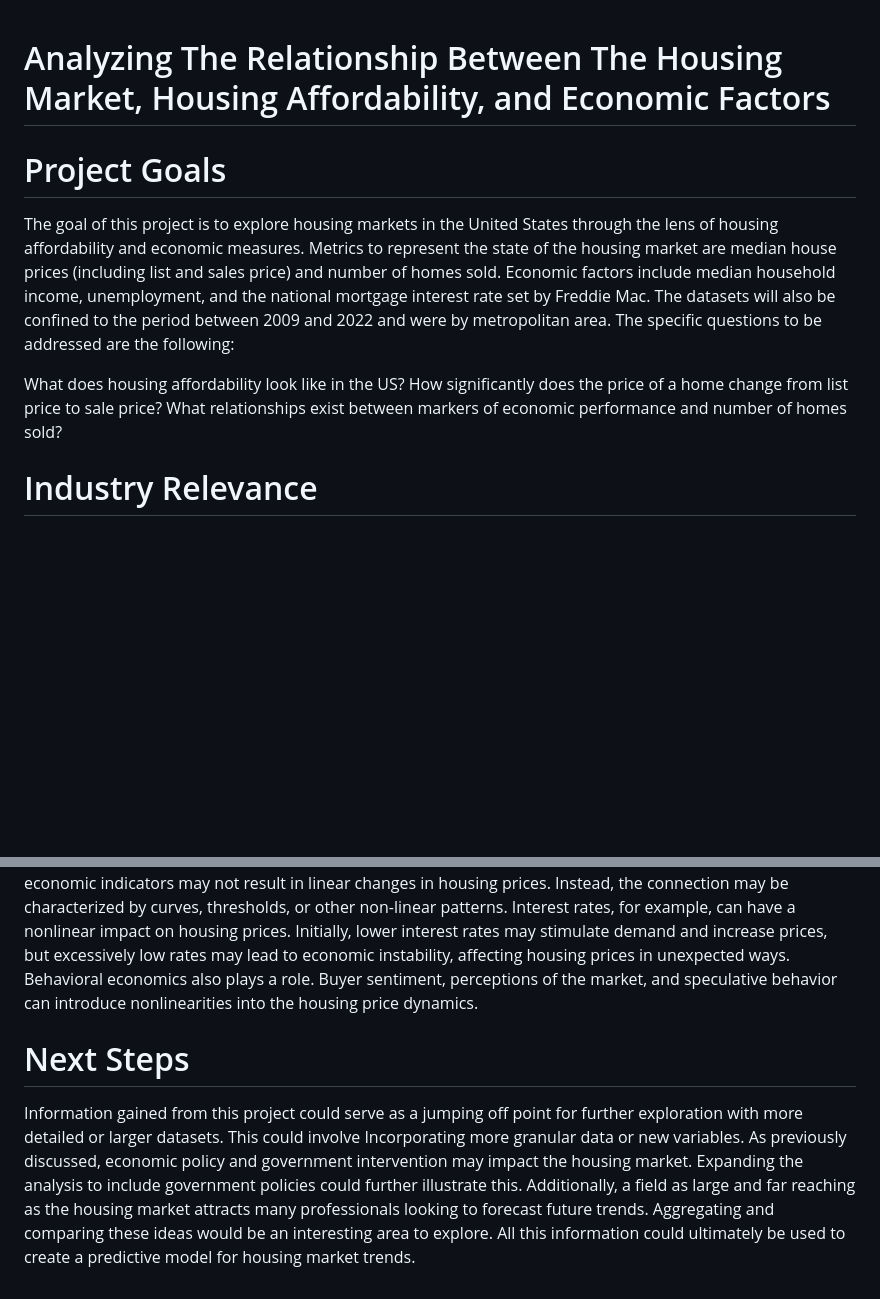
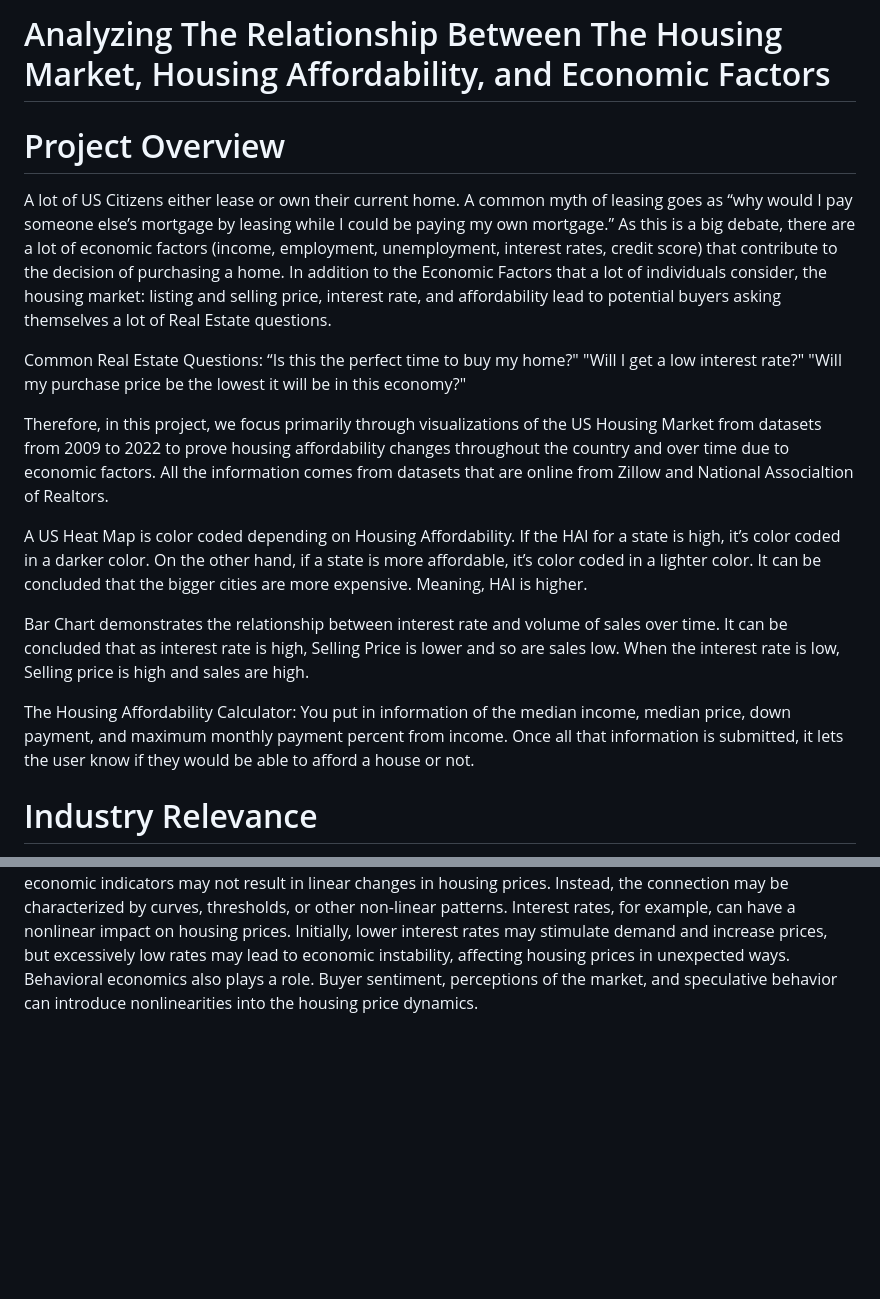
Before and after one commit to SamuelSwafford/Housing-Affordability-Web-Visualizations, a Markdown page: README.md, 2 parts joined by grey strips. Rendered like a GitHub page; blank space fills up the shorter version.

```diff
--- a/README.md
+++ b/README.md
@@ -1,11 +1,23 @@
+# Analyzing The Relationship Between The Housing Market, Housing Affordability, and Economic Factors
+# Project Overview
+A lot of US Citizens either lease or own their current home. A common myth of leasing goes as “why would I pay someone else’s mortgage by leasing while I could be paying my own mortgage.” As this is a big debate, there are a lot of economic factors (income, employment, unemployment, interest rates, credit score) that contribute to the decision of purchasing a home. In addition to the Economic Factors that a lot of individuals consider, the housing market: listing and selling price, interest rate, and affordability lead to potential buyers asking themselves a lot of Real Estate questions.
 
-# Analyzing The Relationship Between The Housing Market, Housing Affordability, and Economic Factors
-# Project Goals
-The goal of this project is to explore housing markets in the United States through the lens of housing affordability and economic measures. Metrics to represent the state of the housing market are median house prices (including list and sales price) and number of homes sold. Economic factors include median household income, unemployment, and the national mortgage interest rate set by Freddie Mac. The datasets will also be confined to the period between 2009 and 2022 and were by metropolitan area. The specific questions to be addressed are the following:
+Common Real Estate Questions:
+“Is this the perfect time to buy my home?"
+"Will I get a low interest rate?"
+"Will my purchase price be the lowest it will be in this economy?"
 
-What does housing affordability look like in the US?
-How significantly does the price of a home change from list price to sale price?
-What relationships exist between markers of economic performance and number of homes sold?
+Therefore, in this project, we focus primarily through visualizations of the US Housing Market from datasets from 2009 to 2022 to prove housing affordability changes throughout the country and over time due to economic factors. All the information comes from datasets that are online from Zillow and National Associaltion of Realtors.
+
+A US Heat Map is color coded depending on Housing Affordability. If the HAI for a state is high, it’s color coded in a darker color. On the other hand, if a state is more affordable, it’s color coded in a lighter color. It can be concluded that the bigger cities are more expensive. Meaning, HAI is higher.
+
+Bar Chart demonstrates the relationship between interest rate and volume of sales over time.
+It can be concluded that as interest rate is high, Selling Price is lower and so are sales low.
+When the interest rate is low, Selling price is high and sales are high.
+
+The Housing Affordability Calculator:
+You put in information of the median income, median price, down payment, and maximum monthly payment percent from income. Once all that information is submitted, it lets the user know if they would be able to afford a house or not.
+
 
 # Industry Relevance
 The housing market is closely linked to the economy as it has contributed roughly 12% of the GDP for the last five years. This makes it the current largest contributor to the economy, almost tied with manufacturing at 11%. As such, analysis of the housing market affects people at all levels from the homeowners to policy makers and real estate professionals. Housing affordability and the size of the difference between the listing price and final sales price can both illustrate the volatility of the housing market. A more stable housing market is a factor in overall economic growth as it encourages more people to become homeowners. Of course, there are more variables that influence a person’s ability to make such a large investment, such as levels of income, unemployment, and interest rates. Breaking down some of these factors for individual analysis may help understand and even predict the market
@@ -68,6 +81,3 @@ The next chart presents a scatter plot comparing average MSP with mortgage rates
 # Issues & Findings
 In summary, the housing market is unique due to its cyclical nature, local variations, sensitivity to interest rates, and long-term investment characteristics. While it is influenced by economic factors, its behavior can be somewhat insulated, and the market may lag behind or follow its own trajectory compared to other sectors of the economy. The interconnectedness of economic indicators and demographic trends makes predicting the housing market's movements a complex task.  From this, it is concluded that the overall relationship between the housing market, the HAI, and the economy likely has a nonlinear correlation.
 Nonlinearity implies that the relationship between housing prices and economic indicators is not proportional or straightforward. Changes in economic indicators may not result in linear changes in housing prices. Instead, the connection may be characterized by curves, thresholds, or other non-linear patterns. Interest rates, for example, can have a nonlinear impact on housing prices. Initially, lower interest rates may stimulate demand and increase prices, but excessively low rates may lead to economic instability, affecting housing prices in unexpected ways. Behavioral economics also plays a role. Buyer sentiment, perceptions of the market, and speculative behavior can introduce nonlinearities into the housing price dynamics.
-
-# Next Steps
-Information gained from this project could serve as a jumping off point for further exploration with more detailed or larger datasets. This could involve Incorporating more granular data or new variables. As previously discussed, economic policy and government intervention may impact the housing market. Expanding the analysis to include government policies could further illustrate this. Additionally, a field as large and far reaching as the housing market attracts many professionals looking to forecast future trends. Aggregating and comparing these ideas would be an interesting area to explore. All this information could ultimately be used to create a predictive model for housing market trends.
```
Also changed, not shown: other parts of README.md (+2 -1 lines).
